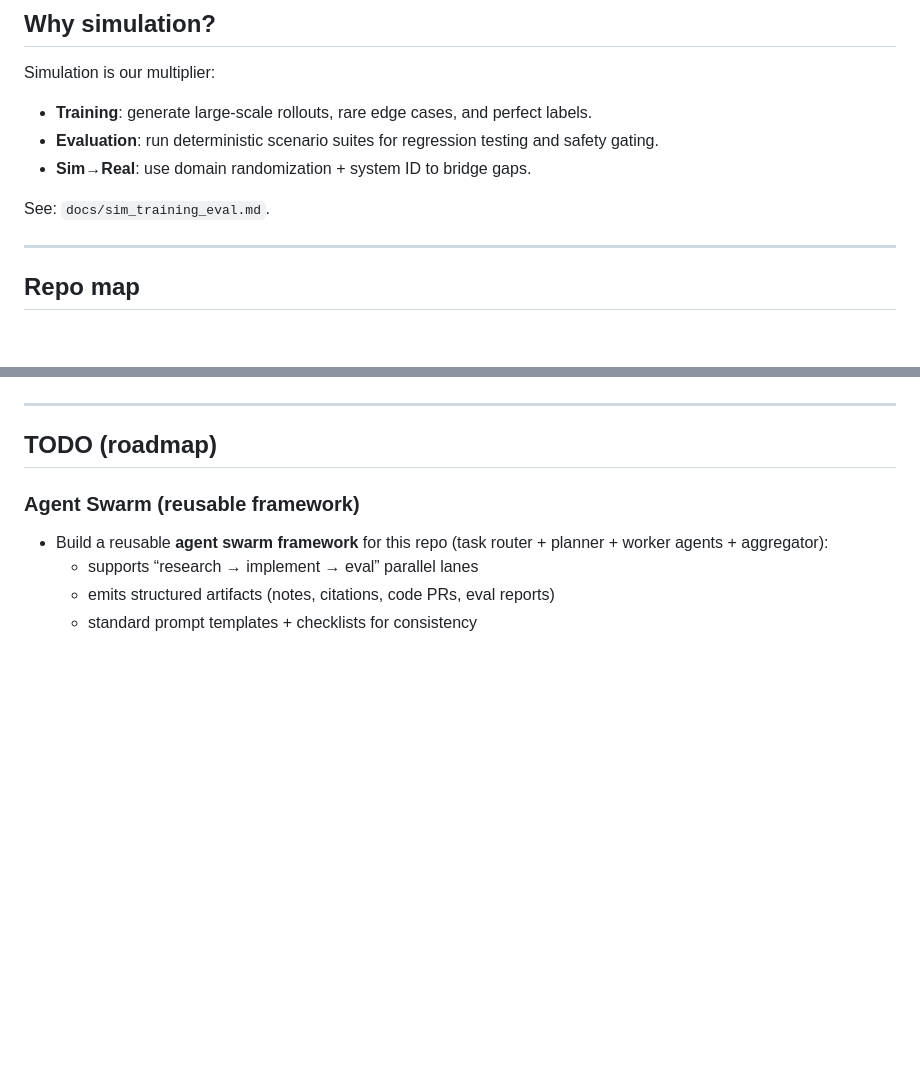
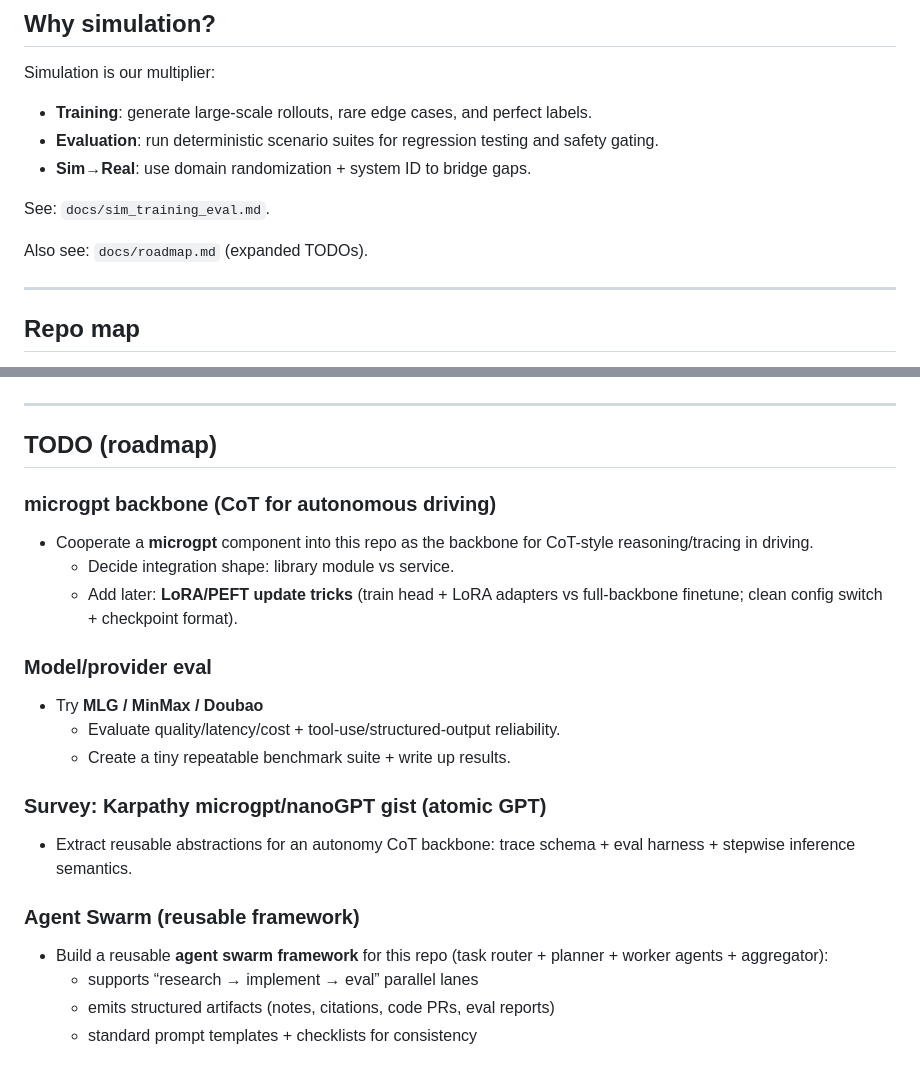
Before and after one commit to Capri2014/AIResearch, a Markdown page: README.md, 2 parts joined by grey strips. Rendered like a GitHub page; blank space fills up the shorter version.

Commit message:
Update README roadmap + add docs/roadmap

```diff
--- a/README.md
+++ b/README.md
@@ -16,6 +16,8 @@ Simulation is our multiplier:
 - **Sim→Real**: use domain randomization + system ID to bridge gaps.
 
 See: `docs/sim_training_eval.md`.
+
+Also see: `docs/roadmap.md` (expanded TODOs).
 
 ---
 
@@ -54,6 +56,19 @@ When you’re ready, we’ll add:
 ---
 
 ## TODO (roadmap)
+
+### microgpt backbone (CoT for autonomous driving)
+- Cooperate a **microgpt** component into this repo as the backbone for CoT-style reasoning/tracing in driving.
+  - Decide integration shape: library module vs service.
+  - Add later: **LoRA/PEFT update tricks** (train head + LoRA adapters vs full-backbone finetune; clean config switch + checkpoint format).
+
+### Model/provider eval
+- Try **MLG / MinMax / Doubao**
+  - Evaluate quality/latency/cost + tool-use/structured-output reliability.
+  - Create a tiny repeatable benchmark suite + write up results.
+
+### Survey: Karpathy microgpt/nanoGPT gist (atomic GPT)
+- Extract reusable abstractions for an autonomy CoT backbone: trace schema + eval harness + stepwise inference semantics.
 
 ### Agent Swarm (reusable framework)
 - Build a reusable **agent swarm framework** for this repo (task router + planner + worker agents + aggregator):
```
Also changed, not shown: docs/roadmap.md (added, +40 -0 lines).
